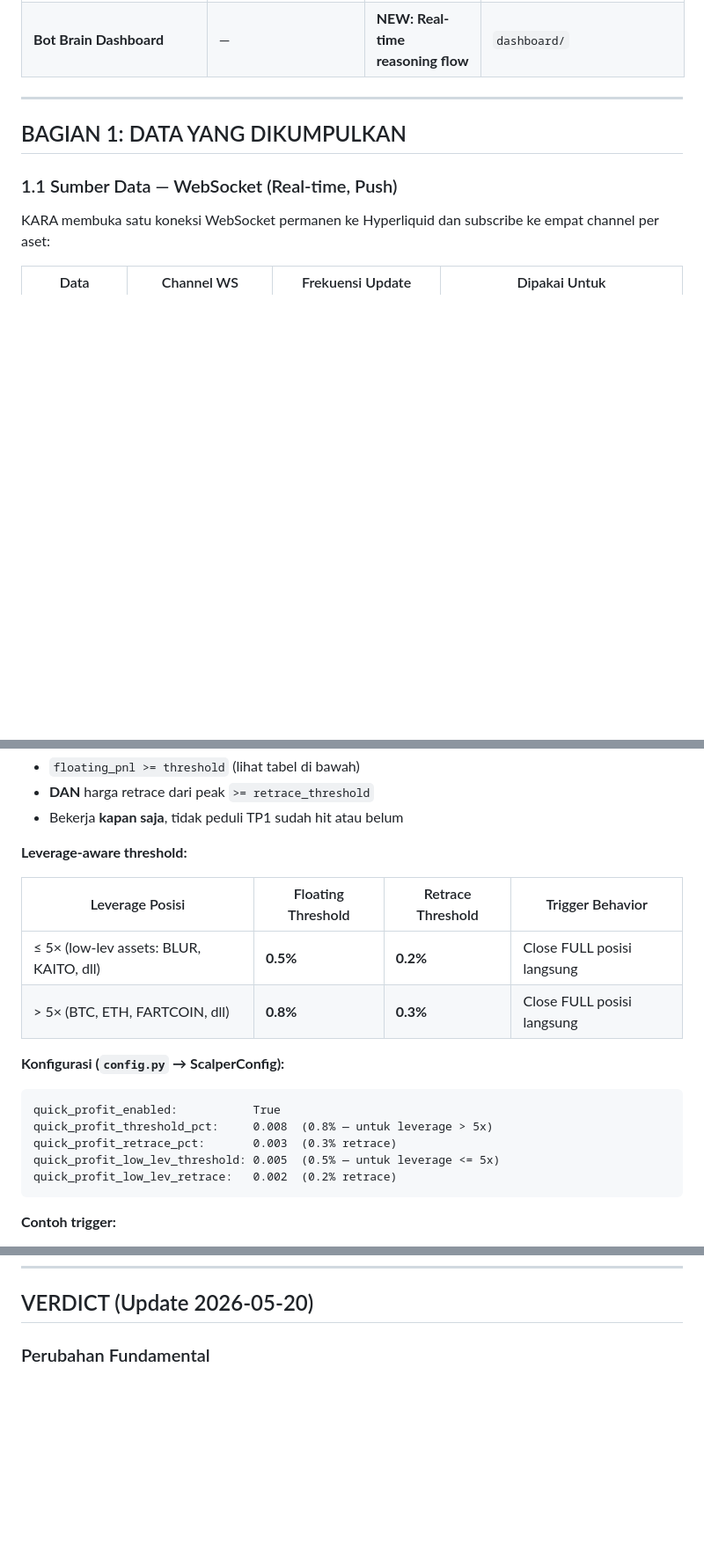
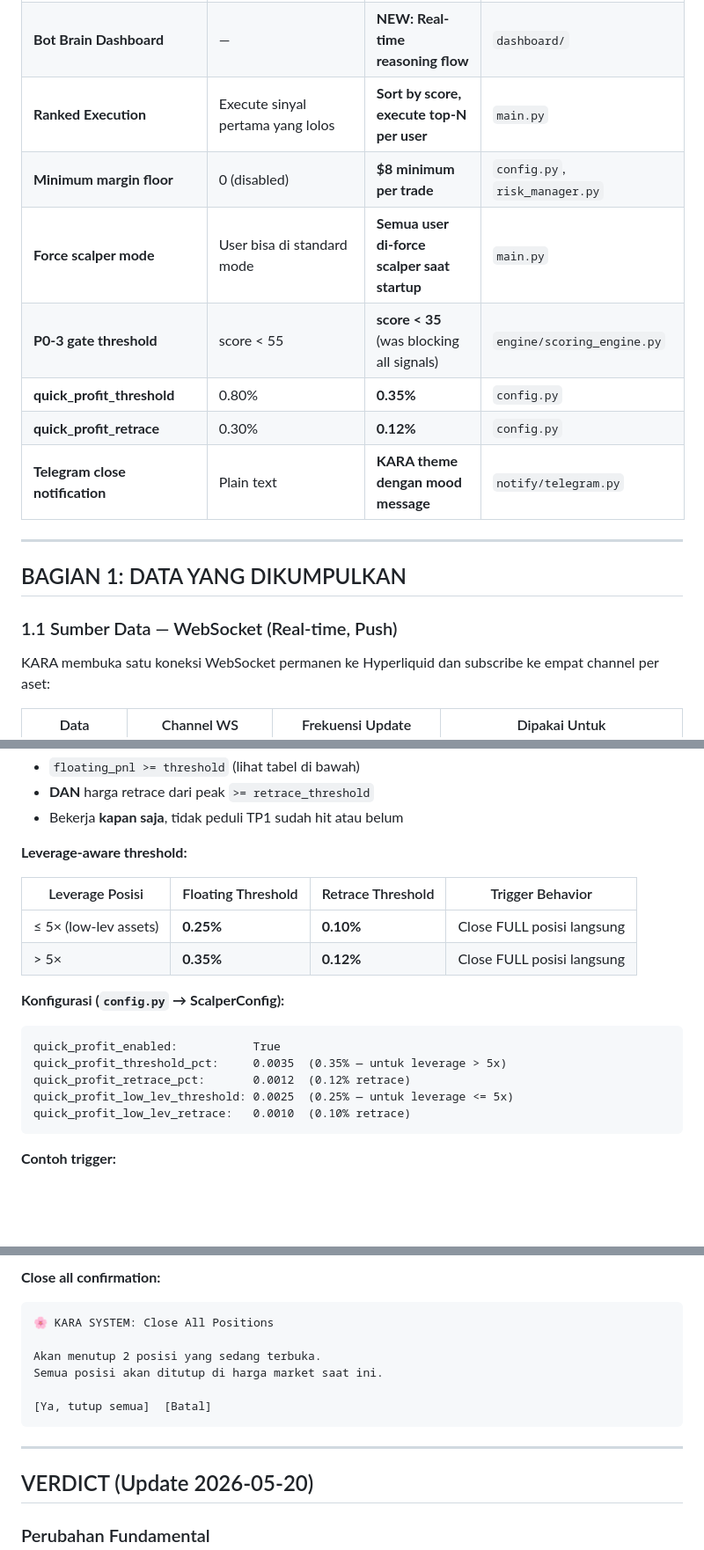
Before and after one commit to ardiann-eng/kara-400, a Markdown page: KARA_SYSTEM_DOCUMENT.md, 3 parts joined by grey strips. Shown at 88% size. GitHub-like rendering; blank space fills up the shorter version.

Commit message:
docs: update system document with all 2026-05-20 changes

````diff
--- a/KARA_SYSTEM_DOCUMENT.md
+++ b/KARA_SYSTEM_DOCUMENT.md
@@ -47,6 +47,13 @@
 | Score-driven max_hold thresholds | 66/61/56 | **70/60/50** | `risk/risk_manager.py` |
 | **Learning Engine** | — | **NEW: Pattern Memory + ML Model** | `engine/learning_engine.py` |
 | **Bot Brain Dashboard** | — | **NEW: Real-time reasoning flow** | `dashboard/` |
+| **Ranked Execution** | Execute sinyal pertama yang lolos | **Sort by score, execute top-N per user** | `main.py` |
+| **Minimum margin floor** | 0 (disabled) | **$8 minimum per trade** | `config.py`, `risk_manager.py` |
+| **Force scalper mode** | User bisa di standard mode | **Semua user di-force scalper saat startup** | `main.py` |
+| **P0-3 gate threshold** | score < 55 | **score < 35** (was blocking all signals) | `engine/scoring_engine.py` |
+| **quick_profit_threshold** | 0.80% | **0.35%** | `config.py` |
+| **quick_profit_retrace** | 0.30% | **0.12%** | `config.py` |
+| **Telegram close notification** | Plain text | **KARA theme dengan mood message** | `notify/telegram.py` |
 
 ---
 
@@ -660,16 +667,16 @@ Pemisahan dari scan loop krusial: bahkan jika scan sedang lambat karena throttle
 
 | Leverage Posisi | Floating Threshold | Retrace Threshold | Trigger Behavior |
 |---|---|---|---|
-| ≤ 5× (low-lev assets: BLUR, KAITO, dll) | **0.5%** | **0.2%** | Close FULL posisi langsung |
-| > 5× (BTC, ETH, FARTCOIN, dll) | **0.8%** | **0.3%** | Close FULL posisi langsung |
+| ≤ 5× (low-lev assets) | **0.25%** | **0.10%** | Close FULL posisi langsung |
+| > 5× | **0.35%** | **0.12%** | Close FULL posisi langsung |
 
 **Konfigurasi (`config.py` → ScalperConfig):**
 ```
 quick_profit_enabled:           True
-quick_profit_threshold_pct:     0.008  (0.8% — untuk leverage > 5x)
-quick_profit_retrace_pct:       0.003  (0.3% retrace)
-quick_profit_low_lev_threshold: 0.005  (0.5% — untuk leverage <= 5x)
-quick_profit_low_lev_retrace:   0.002  (0.2% retrace)
+quick_profit_threshold_pct:     0.0035  (0.35% — untuk leverage > 5x)
+quick_profit_retrace_pct:       0.0012  (0.12% retrace)
+quick_profit_low_lev_threshold: 0.0025  (0.25% — untuk leverage <= 5x)
+quick_profit_low_lev_retrace:   0.0010  (0.10% retrace)
 ```
 
 **Contoh trigger:**
@@ -1025,3 +1111,15 @@ Section "Bot Brain" di admin dashboard (`/admin/reasoning` atau sidebar → Bot
+**Close all confirmation:**
+```
+🌸 KARA SYSTEM: Close All Positions
+
+Akan menutup 2 posisi yang sedang terbuka.
+Semua posisi akan ditutup di harga market saat ini.
+
+[Ya, tutup semua]  [Batal]
+```
+
+---
+
 ## VERDICT (Update 2026-05-20)
 
 ### Perubahan Fundamental
````
Also changed, not shown: other parts of KARA_SYSTEM_DOCUMENT.md (+79 -0 lines).
